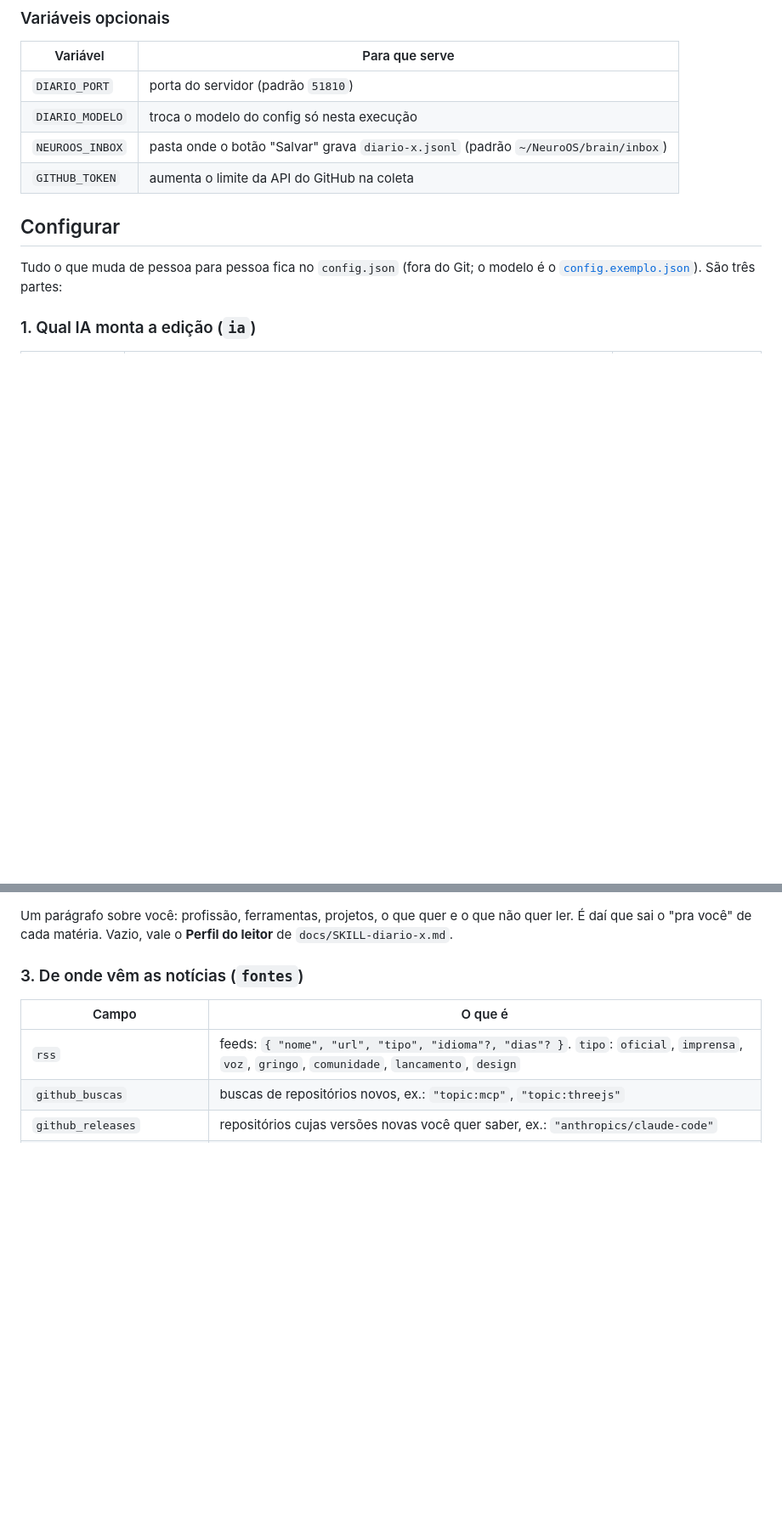
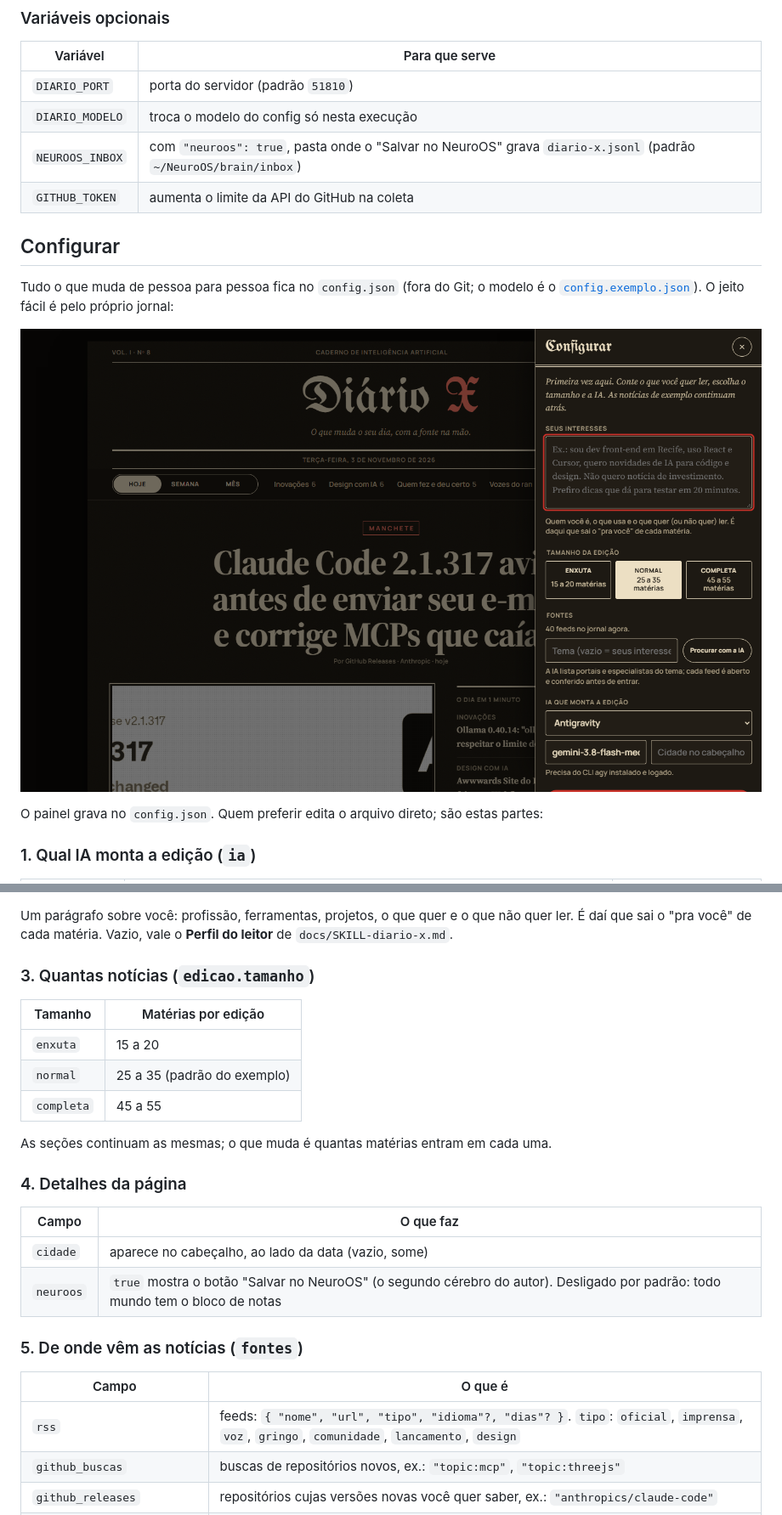
Before and after one commit to VinniciusXavier/diario-x, a Markdown page: README.md, 2 parts joined by grey strips. Shown at 85% size. Rendered like a GitHub page; pictures changed too: docs/img/configurar.png (added); blank space fills up the shorter version.

```diff
--- a/README.md
+++ b/README.md
@@ -99,13 +98,17 @@ Agendar todo dia às 09:00 e ao ligar o PC (Windows, PowerShell):
 |---|---|
 | `DIARIO_PORT` | porta do servidor (padrão `51810`) |
 | `DIARIO_MODELO` | troca o modelo do config só nesta execução |
-| `NEUROOS_INBOX` | pasta onde o botão "Salvar" grava `diario-x.jsonl` (padrão `~/NeuroOS/brain/inbox`) |
+| `NEUROOS_INBOX` | com `"neuroos": true`, pasta onde o "Salvar no NeuroOS" grava `diario-x.jsonl` (padrão `~/NeuroOS/brain/inbox`) |
 | `GITHUB_TOKEN` | aumenta o limite da API do GitHub na coleta |
 
 ## Configurar
 
 Tudo o que muda de pessoa para pessoa fica no `config.json` (fora do Git; o modelo é o
-[`config.exemplo.json`](config.exemplo.json)). São três partes:
+[`config.exemplo.json`](config.exemplo.json)). O jeito fácil é pelo próprio jornal:
+
+![Painel Configurar](docs/img/configurar.png)
+
+O painel grava no `config.json`. Quem preferir edita o arquivo direto; são estas partes:
 
 ### 1. Qual IA monta a edição (`ia`)
 
@@ -140,7 +143,24 @@ use um modelo com contexto de pelo menos 64 mil tokens.
 Um parágrafo sobre você: profissão, ferramentas, projetos, o que quer e o que não quer ler. É daí que sai o "pra você"
 de cada matéria. Vazio, vale o **Perfil do leitor** de `docs/SKILL-diario-x.md`.
 
-### 3. De onde vêm as notícias (`fontes`)
+### 3. Quantas notícias (`edicao.tamanho`)
+
+| Tamanho | Matérias por edição |
+|---|---|
+| `enxuta` | 15 a 20 |
+| `normal` | 25 a 35 (padrão do exemplo) |
+| `completa` | 45 a 55 |
+
+As seções continuam as mesmas; o que muda é quantas matérias entram em cada uma.
+
+### 4. Detalhes da página
+
+| Campo | O que faz |
+|---|---|
+| `cidade` | aparece no cabeçalho, ao lado da data (vazio, some) |
+| `neuroos` | `true` mostra o botão "Salvar no NeuroOS" (o segundo cérebro do autor). Desligado por padrão: todo mundo tem o bloco de notas |
+
+### 5. De onde vêm as notícias (`fontes`)
 
 | Campo | O que é |
 |---|---|
```
Also changed, not shown: other parts of README.md (+9 -11 lines), 6 other files.
